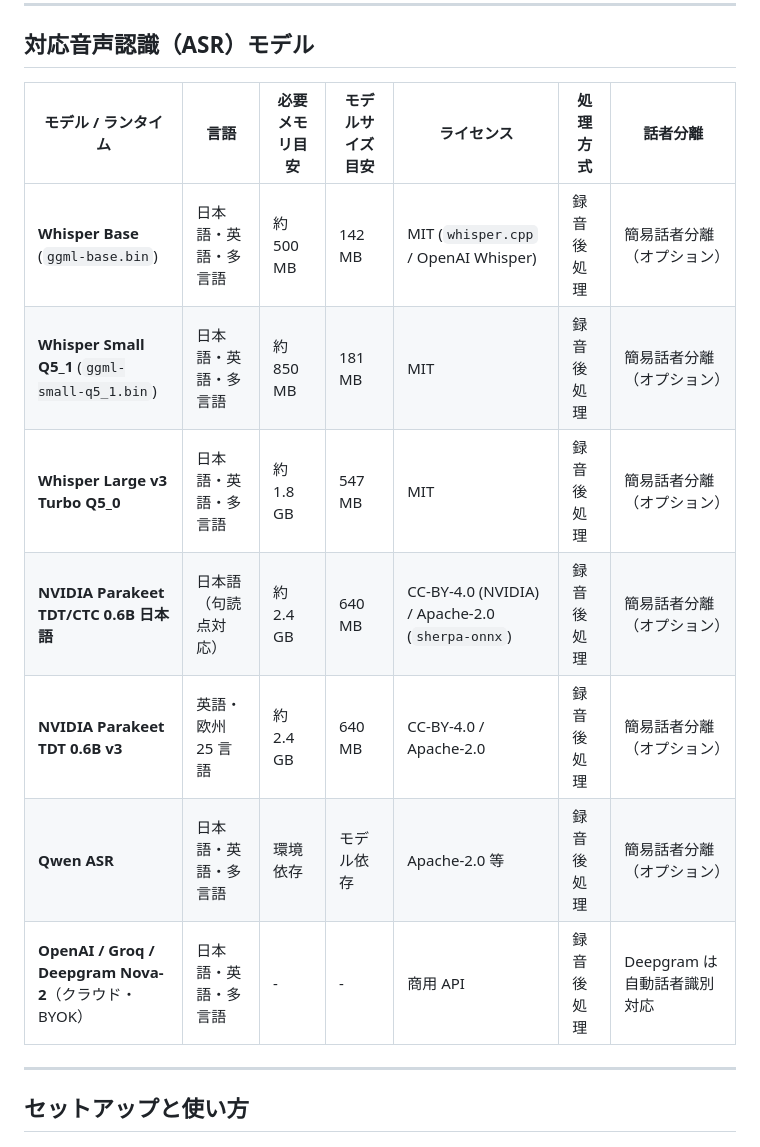
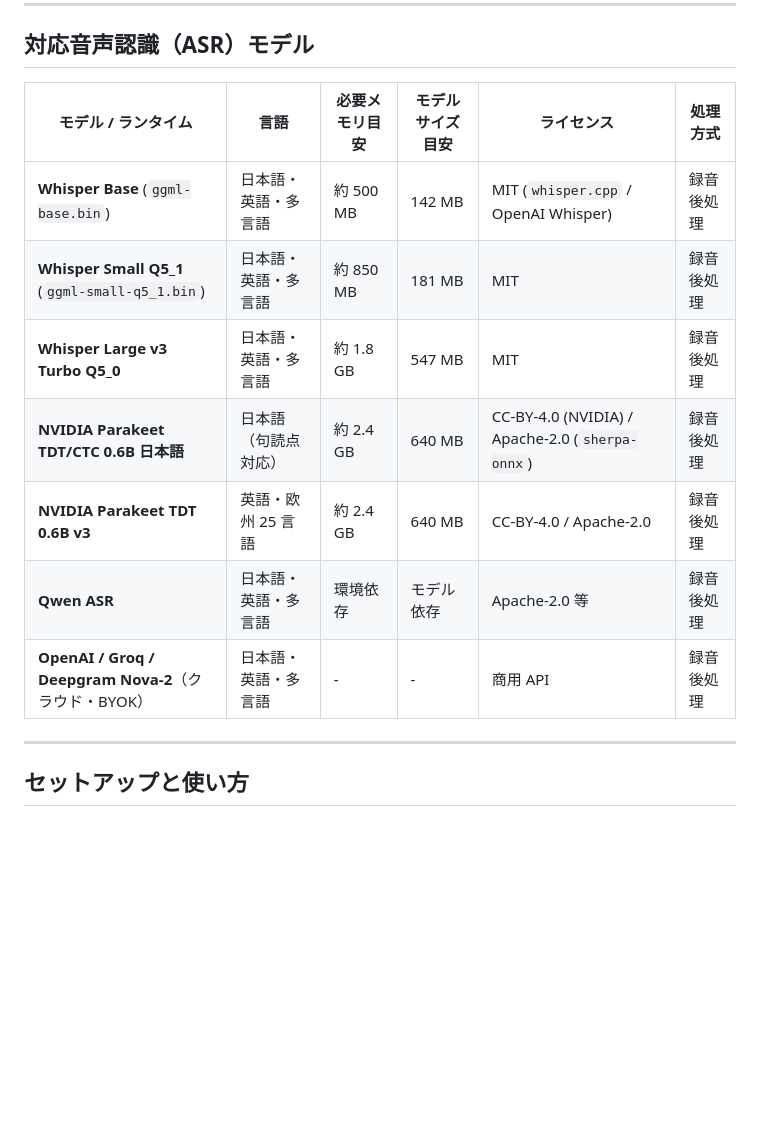
Before and after one commit to Terry-Blossom/Notelet, a Markdown page: README.md, the part around one of its changes. Rendered like a GitHub page; blank space fills up the shorter version.

```diff
--- a/README.md
+++ b/README.md
@@ -97,15 +126,15 @@
 
 ## 対応音声認識（ASR）モデル
 
-| モデル / ランタイム | 言語 | 必要メモリ目安 | モデルサイズ目安 | ライセンス | 処理方式 | 話者分離 |
-|---|---|---|---|---|---|---|
-| **Whisper Base** (`ggml-base.bin`) | 日本語・英語・多言語 | 約 500 MB | 142 MB | MIT (`whisper.cpp` / OpenAI Whisper) | 録音後処理 | 簡易話者分離（オプション） |
-| **Whisper Small Q5_1** (`ggml-small-q5_1.bin`) | 日本語・英語・多言語 | 約 850 MB | 181 MB | MIT | 録音後処理 | 簡易話者分離（オプション） |
-| **Whisper Large v3 Turbo Q5_0** | 日本語・英語・多言語 | 約 1.8 GB | 547 MB | MIT | 録音後処理 | 簡易話者分離（オプション） |
-| **NVIDIA Parakeet TDT/CTC 0.6B 日本語** | 日本語（句読点対応） | 約 2.4 GB | 640 MB | CC-BY-4.0 (NVIDIA) / Apache-2.0 (`sherpa-onnx`) | 録音後処理 | 簡易話者分離（オプション） |
-| **NVIDIA Parakeet TDT 0.6B v3** | 英語・欧州 25 言語 | 約 2.4 GB | 640 MB | CC-BY-4.0 / Apache-2.0 | 録音後処理 | 簡易話者分離（オプション） |
-| **Qwen ASR** | 日本語・英語・多言語 | 環境依存 | モデル依存 | Apache-2.0 等 | 録音後処理 | 簡易話者分離（オプション） |
-| **OpenAI / Groq / Deepgram Nova-2**（クラウド・BYOK） | 日本語・英語・多言語 | - | - | 商用 API | 録音後処理 | Deepgram は自動話者識別対応 |
+| モデル / ランタイム | 言語 | 必要メモリ目安 | モデルサイズ目安 | ライセンス | 処理方式 |
+|---|---|---|---|---|---|
+| **Whisper Base** (`ggml-base.bin`) | 日本語・英語・多言語 | 約 500 MB | 142 MB | MIT (`whisper.cpp` / OpenAI Whisper) | 録音後処理 |
+| **Whisper Small Q5_1** (`ggml-small-q5_1.bin`) | 日本語・英語・多言語 | 約 850 MB | 181 MB | MIT | 録音後処理 |
+| **Whisper Large v3 Turbo Q5_0** | 日本語・英語・多言語 | 約 1.8 GB | 547 MB | MIT | 録音後処理 |
+| **NVIDIA Parakeet TDT/CTC 0.6B 日本語** | 日本語（句読点対応） | 約 2.4 GB | 640 MB | CC-BY-4.0 (NVIDIA) / Apache-2.0 (`sherpa-onnx`) | 録音後処理 |
+| **NVIDIA Parakeet TDT 0.6B v3** | 英語・欧州 25 言語 | 約 2.4 GB | 640 MB | CC-BY-4.0 / Apache-2.0 | 録音後処理 |
+| **Qwen ASR** | 日本語・英語・多言語 | 環境依存 | モデル依存 | Apache-2.0 等 | 録音後処理 |
+| **OpenAI / Groq / Deepgram Nova-2**（クラウド・BYOK） | 日本語・英語・多言語 | - | - | 商用 API | 録音後処理 |
 
 ---
 
```
Also changed, not shown: other parts of README.md (+39 -10 lines), docs/screenshots/chat.png (added), docs/screenshots/home.png (added), docs/screenshots/note-chat-popup.png (added), docs/screenshots/note-summary.png (added), docs/screenshots/settings-llm.png (added), 12 other files.
